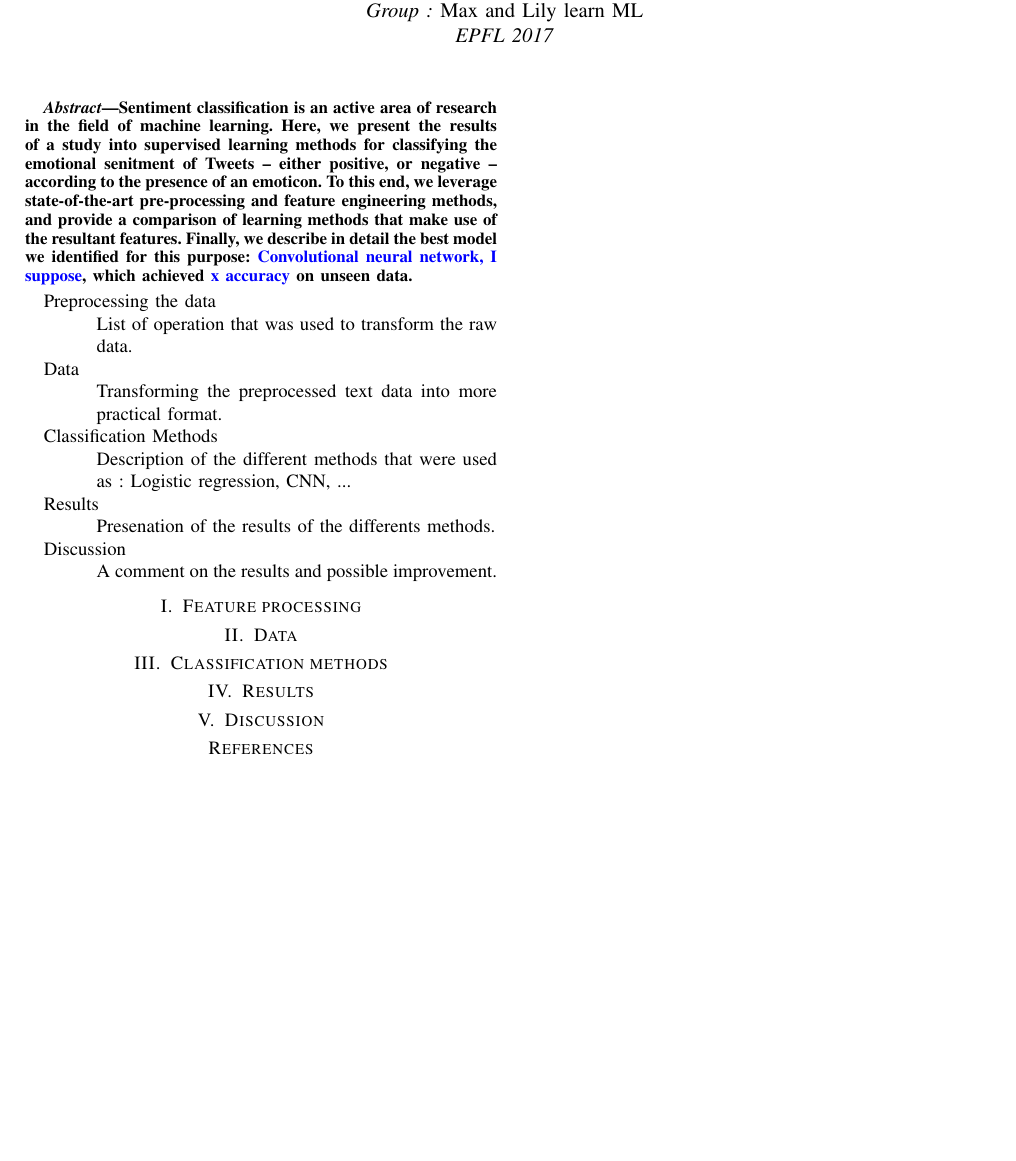
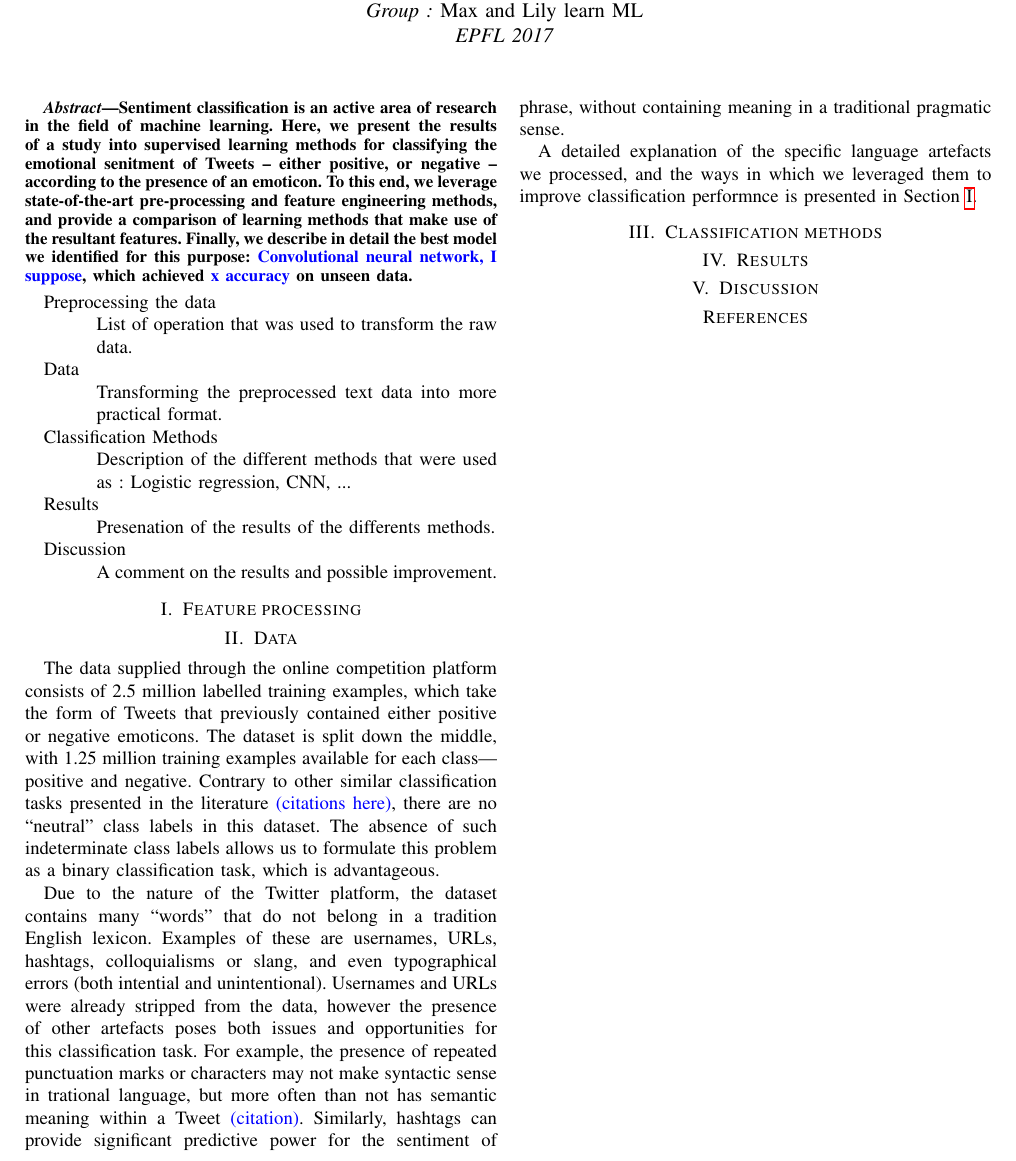
Before and after one commit to epflProjects/MachineLearning, a LaTeX paper (Project02/Report/report.tex, which reads Project02/Report/sec-data.tex): part of the page, cut so that both start at the same text, the shorter picture padded with empty space. Compiled offline with pdfLaTeX.

Commit message:
Initialise data section

```diff
--- a/Project02/Report/sec-data.tex
+++ b/Project02/Report/sec-data.tex
@@ -1,2 +1,8 @@
 \section{Data}
 \label{sec:data}
+
+The data supplied through the online competition platform consists of 2.5 million labelled training examples, which take the form of Tweets that previously contained either positive or negative emoticons. The dataset is split down the middle, with 1.25 million training examples available for each class---positive and negative. Contrary to other similar classification tasks presented in the literature \textcolor{blue}{(citations here)}, there are no ``neutral'' class labels in this dataset. The absence of such indeterminate class labels allows us to formulate this problem as a binary classification task, which is advantageous.
+
+Due to the nature of the Twitter platform, the dataset contains many ``words'' that do not belong in a tradition English lexicon. Examples of these are usernames, URLs, hashtags, colloquialisms or slang, and even typographical errors (both intential and unintentional). Usernames and URLs were already stripped from the data, however the presence of other artefacts poses both issues and opportunities for this classification task. For example, the presence of repeated punctuation marks or characters may not make syntactic sense in trational language, but more often than not has semantic meaning within a Tweet \textcolor{blue}{(citation)}. Similarly, hashtags can provide significant predictive power for the sentiment of phrase, without containing meaning in a traditional pragmatic sense.
+
+A detailed explanation of the specific language artefacts we processed, and the ways in which we leveraged them to improve classification performnce is presented in Section \ref{sec:processing}.
```
